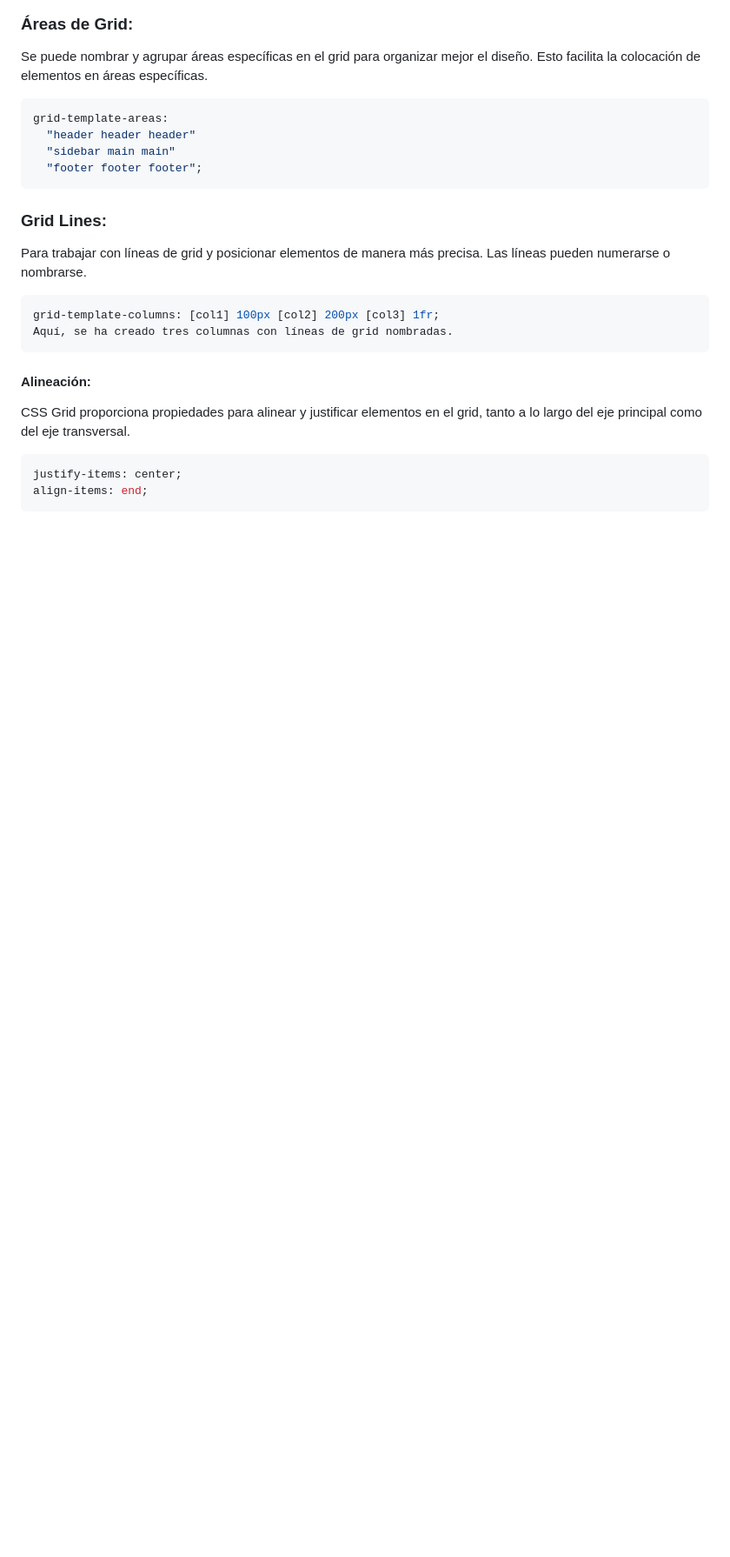
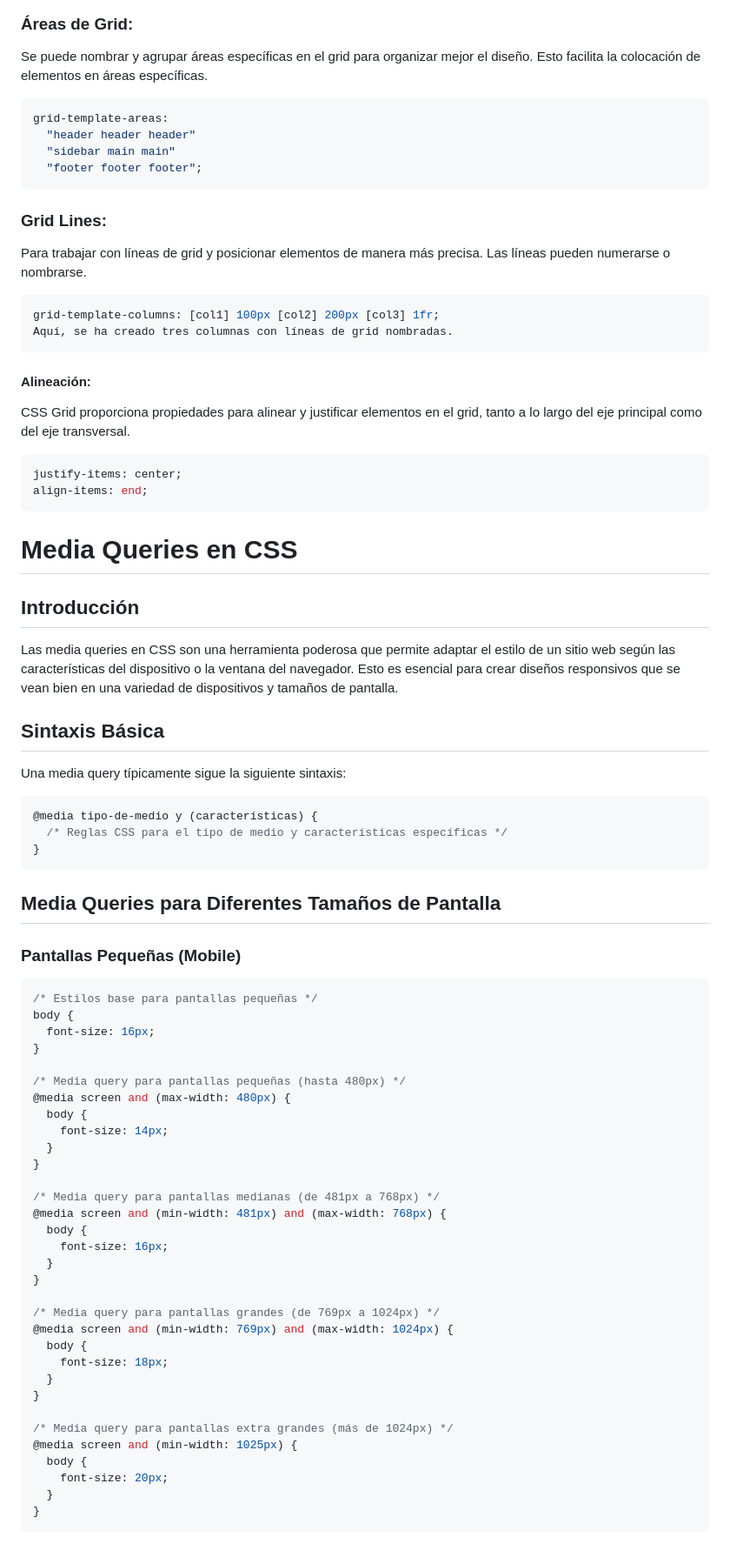
Before and after one commit to Jpcardenasg/htmlBasico, a Markdown page: README.md, the part around the change. Shown at 87% size. Drawn GitHub-style; blank space fills up the shorter version.

Commit message:
docs: :memo: Media queries
Se agregó la sintaxis de las media queries y los difrentes tamaños de pantallas

@CampusLands

````diff
--- a/README.md
+++ b/README.md
@@ -278,3 +278,59 @@ CSS Grid proporciona propiedades para alinear y justificar elementos en el grid,
 justify-items: center;
 align-items: end;
 ```
+
+
+# Media Queries en CSS
+
+## Introducción
+
+Las media queries en CSS son una herramienta poderosa que permite adaptar el estilo de un sitio web según las características del dispositivo o la ventana del navegador. Esto es esencial para crear diseños responsivos que se vean bien en una variedad de dispositivos y tamaños de pantalla.
+
+## Sintaxis Básica
+
+Una media query típicamente sigue la siguiente sintaxis:
+
+```css
+@media tipo-de-medio y (características) {
+  /* Reglas CSS para el tipo de medio y características específicas */
+}
+```
+
+## Media Queries para Diferentes Tamaños de Pantalla
+
+### Pantallas Pequeñas (Mobile)
+
+```css
+/* Estilos base para pantallas pequeñas */
+body {
+  font-size: 16px;
+}
+
+/* Media query para pantallas pequeñas (hasta 480px) */
+@media screen and (max-width: 480px) {
+  body {
+    font-size: 14px;
+  }
+}
+
+/* Media query para pantallas medianas (de 481px a 768px) */
+@media screen and (min-width: 481px) and (max-width: 768px) {
+  body {
+    font-size: 16px;
+  }
+}
+
+/* Media query para pantallas grandes (de 769px a 1024px) */
+@media screen and (min-width: 769px) and (max-width: 1024px) {
+  body {
+    font-size: 18px;
+  }
+}
+
+/* Media query para pantallas extra grandes (más de 1024px) */
+@media screen and (min-width: 1025px) {
+  body {
+    font-size: 20px;
+  }
+}
+```
````
